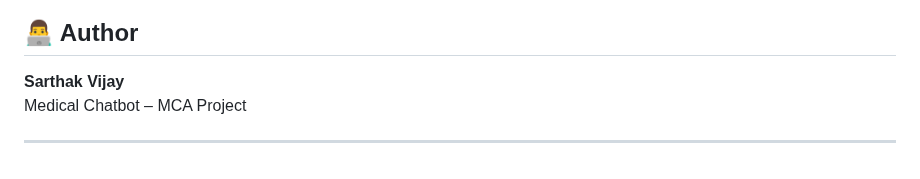
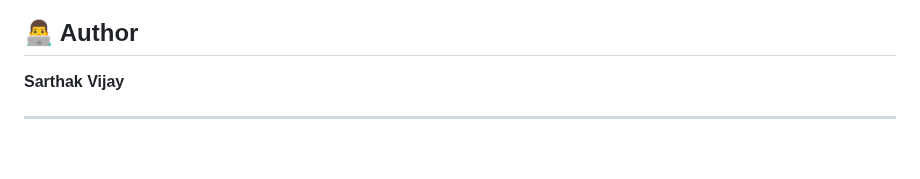
Before and after one commit to vijaysarthak/AI-Medical-ChatBot, a Markdown page: readme.md, the part around the change. Drawn GitHub-style.

Commit message:
update author section
Removed project description from the author section.

```diff
--- a/readme.md
+++ b/readme.md
@@ -157,6 +157,5 @@ print(response["answer"])
 ## 👨‍💻 Author
 
 **Sarthak Vijay**
-Medical Chatbot – MCA Project
 
 ---
```
